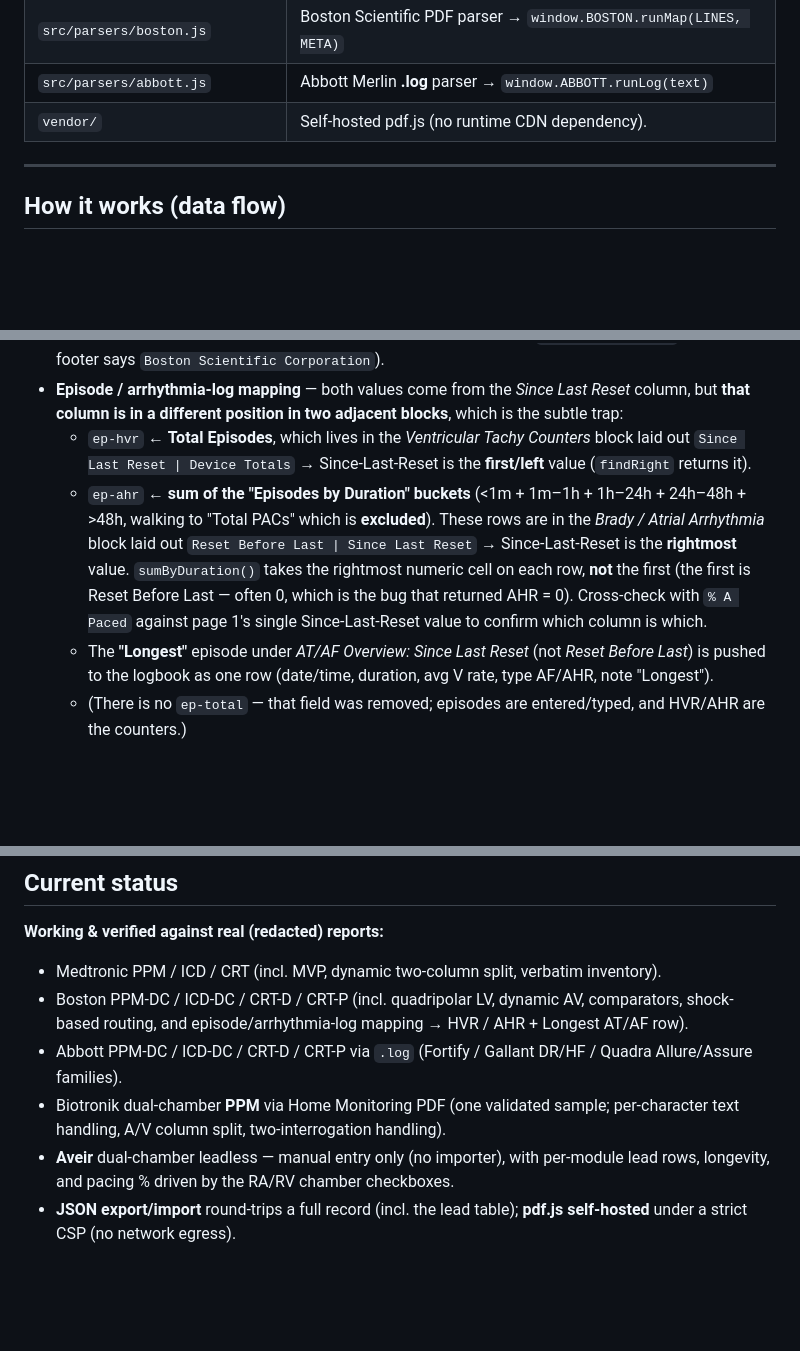
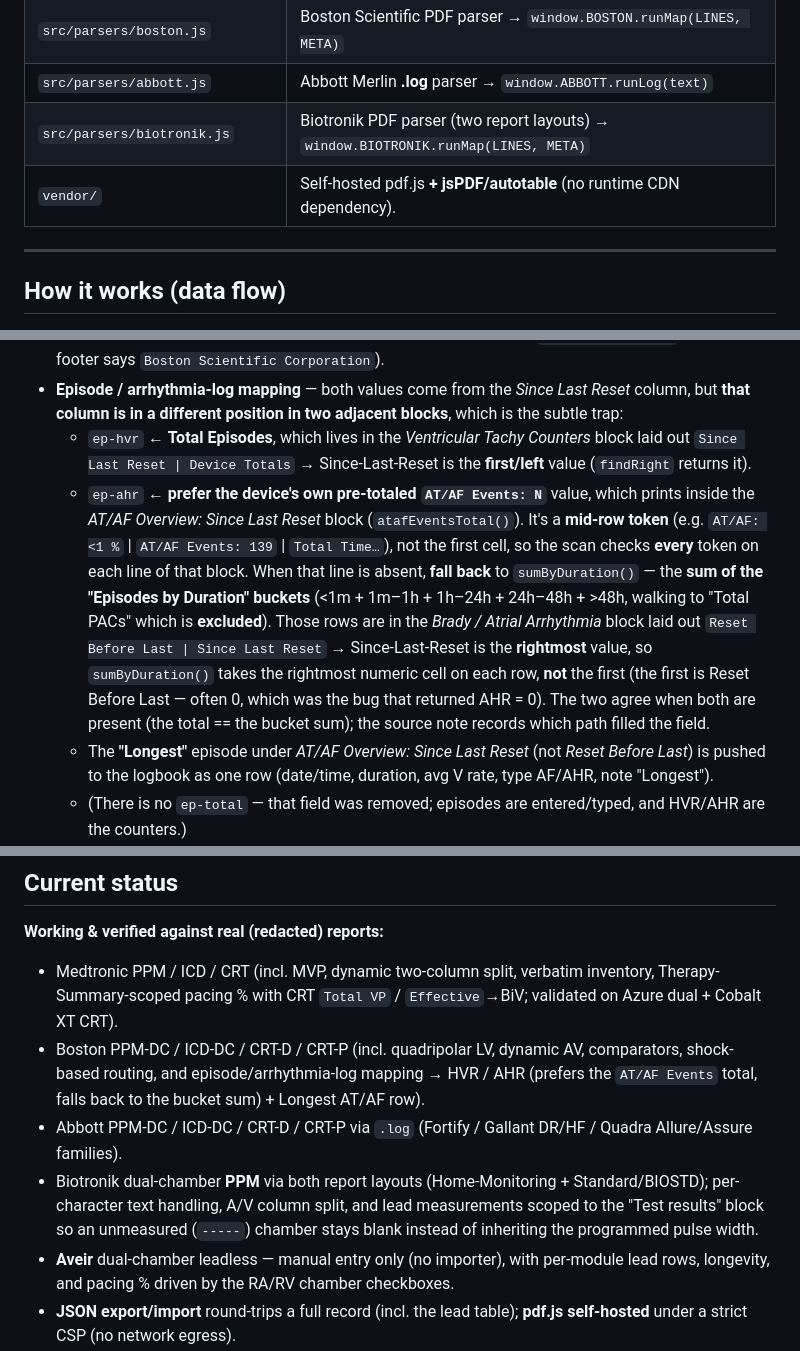
Before and after one commit to spencer559/CRM-Project, a Markdown page: README.md, 3 parts joined by grey strips. Rendered like a GitHub page; blank space fills up the shorter version.

```diff
--- a/README.md
+++ b/README.md
@@ -61,7 +62,8 @@ prefixes. Test fixtures (`Abbott Test Cases/`) stay local and are git-ignored.
 | `src/parsers/medtronic.js` | Medtronic PDF parser → `window.MEDTRONIC.runMap(LINES, META)` |
 | `src/parsers/boston.js` | Boston Scientific PDF parser → `window.BOSTON.runMap(LINES, META)` |
 | `src/parsers/abbott.js` | Abbott Merlin **.log** parser → `window.ABBOTT.runLog(text)` |
-| `vendor/` | Self-hosted pdf.js (no runtime CDN dependency). |
+| `src/parsers/biotronik.js` | Biotronik PDF parser (two report layouts) → `window.BIOTRONIK.runMap(LINES, META)` |
+| `vendor/` | Self-hosted pdf.js **+ jsPDF/autotable** (no runtime CDN dependency). |
 
 ---
 
@@ -160,7 +163,7 @@ Besides `RESULT`/`LEADS`, a parser may return `EPISODES` — an array of arrhyth
 - Lead inventory is **verbatim** — manufacturer cell must match exactly `Boston Scientific` (the page footer says `Boston Scientific Corporation`).
 - **Episode / arrhythmia-log mapping** — both values come from the *Since Last Reset* column, but **that column is in a different position in two adjacent blocks**, which is the subtle trap:
   - `ep-hvr` ← **Total Episodes**, which lives in the *Ventricular Tachy Counters* block laid out `Since Last Reset | Device Totals` → Since-Last-Reset is the **first/left** value (`findRight` returns it).
-  - `ep-ahr` ← **sum of the "Episodes by Duration" buckets** (<1m + 1m–1h + 1h–24h + 24h–48h + >48h, walking to "Total PACs" which is **excluded**). These rows are in the *Brady / Atrial Arrhythmia* block laid out `Reset Before Last | Since Last Reset` → Since-Last-Reset is the **rightmost** value. `sumByDuration()` takes the rightmost numeric cell on each row, **not** the first (the first is Reset Before Last — often 0, which is the bug that returned AHR = 0). Cross-check with `% A Paced` against page 1's single Since-Last-Reset value to confirm which column is which.
+  - `ep-ahr` ← **prefer the device's own pre-totaled `AT/AF Events: N`** value, which prints inside the *AT/AF Overview: Since Last Reset* block (`atafEventsTotal()`). It's a **mid-row token** (e.g. `AT/AF: <1 %` | `AT/AF Events: 139` | `Total Time…`), not the first cell, so the scan checks **every** token on each line of that block. When that line is absent, **fall back** to `sumByDuration()` — the **sum of the "Episodes by Duration" buckets** (<1m + 1m–1h + 1h–24h + 24h–48h + >48h, walking to "Total PACs" which is **excluded**). Those rows are in the *Brady / Atrial Arrhythmia* block laid out `Reset Before Last | Since Last Reset` → Since-Last-Reset is the **rightmost** value, so `sumByDuration()` takes the rightmost numeric cell on each row, **not** the first (the first is Reset Before Last — often 0, which was the bug that returned AHR = 0). The two agree when both are present (the total == the bucket sum); the source note records which path filled the field.
   - The **"Longest"** episode under *AT/AF Overview: Since Last Reset* (not *Reset Before Last*) is pushed to the logbook as one row (date/time, duration, avg V rate, type AF/AHR, note "Longest").
   - (There is no `ep-total` — that field was removed; episodes are entered/typed, and HVR/AHR are the counters.)
 
@@ -216,10 +223,10 @@ Unifying tricks:
 ## Current status
 
 **Working & verified against real (redacted) reports:**
-- Medtronic PPM / ICD / CRT (incl. MVP, dynamic two-column split, verbatim inventory).
-- Boston PPM-DC / ICD-DC / CRT-D / CRT-P (incl. quadripolar LV, dynamic AV, comparators, shock-based routing, and episode/arrhythmia-log mapping → HVR / AHR + Longest AT/AF row).
+- Medtronic PPM / ICD / CRT (incl. MVP, dynamic two-column split, verbatim inventory, Therapy-Summary-scoped pacing % with CRT `Total VP` / `Effective`→BiV; validated on Azure dual + Cobalt XT CRT).
+- Boston PPM-DC / ICD-DC / CRT-D / CRT-P (incl. quadripolar LV, dynamic AV, comparators, shock-based routing, and episode/arrhythmia-log mapping → HVR / AHR (prefers the `AT/AF Events` total, falls back to the bucket sum) + Longest AT/AF row).
 - Abbott PPM-DC / ICD-DC / CRT-D / CRT-P via `.log` (Fortify / Gallant DR/HF / Quadra Allure/Assure families).
-- Biotronik dual-chamber **PPM** via Home Monitoring PDF (one validated sample; per-character text handling, A/V column split, two-interrogation handling).
+- Biotronik dual-chamber **PPM** via both report layouts (Home-Monitoring + Standard/BIOSTD); per-character text handling, A/V column split, and lead measurements scoped to the "Test results" block so an unmeasured (`-----`) chamber stays blank instead of inheriting the programmed pulse width.
 - **Aveir** dual-chamber leadless — manual entry only (no importer), with per-module lead rows, longevity, and pacing % driven by the RA/RV chamber checkboxes.
 - **JSON export/import** round-trips a full record (incl. the lead table); **pdf.js self-hosted** under a strict CSP (no network egress).
 - **Workflow / UI:** merge-import (keep live-typed data), episode logbook ↔ free-text toggle, merged **Final Session Summary** section, save-location-aware exports (desktop picker / iOS share sheet), and a mobile-fixed JSON menu.
```
Also changed, not shown: other parts of README.md (+12 -6 lines).
